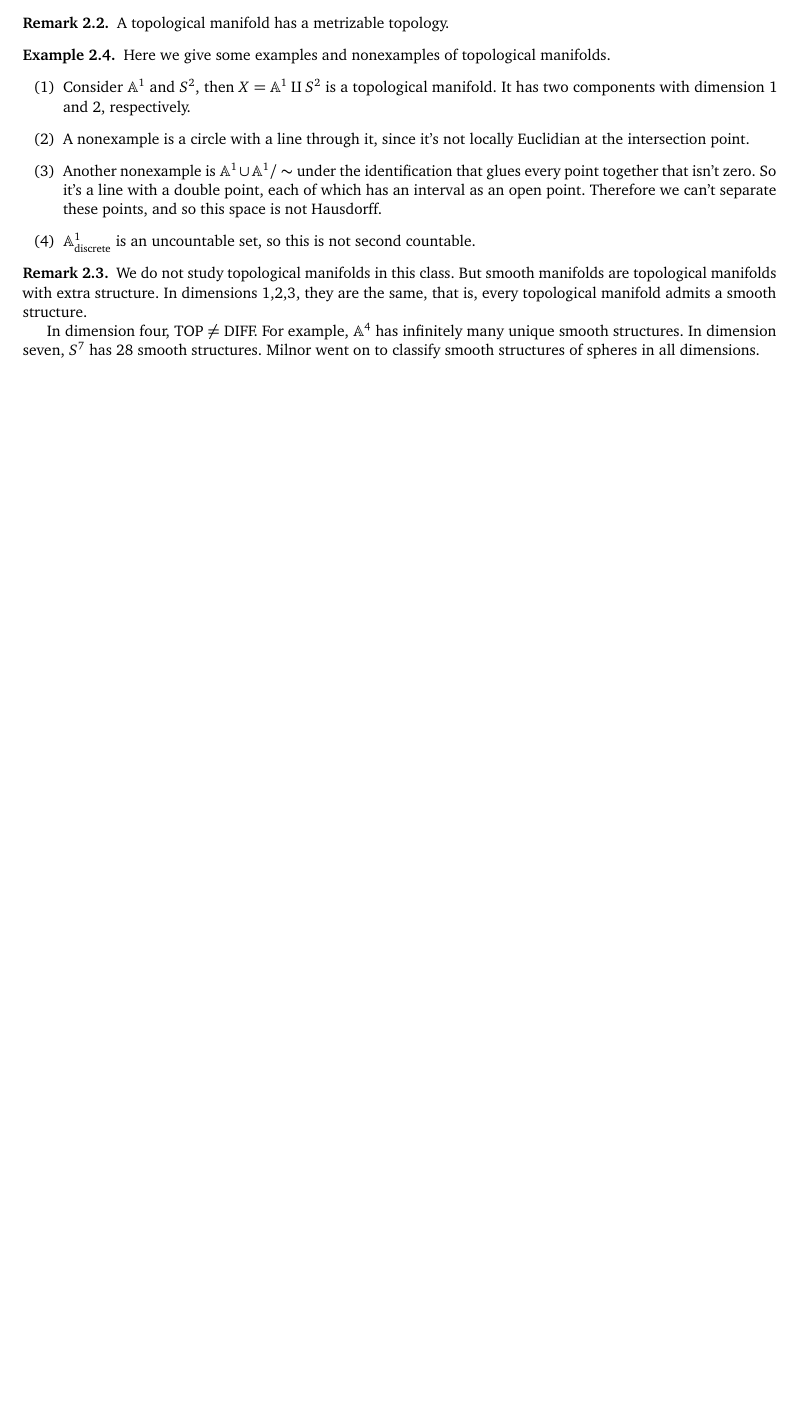
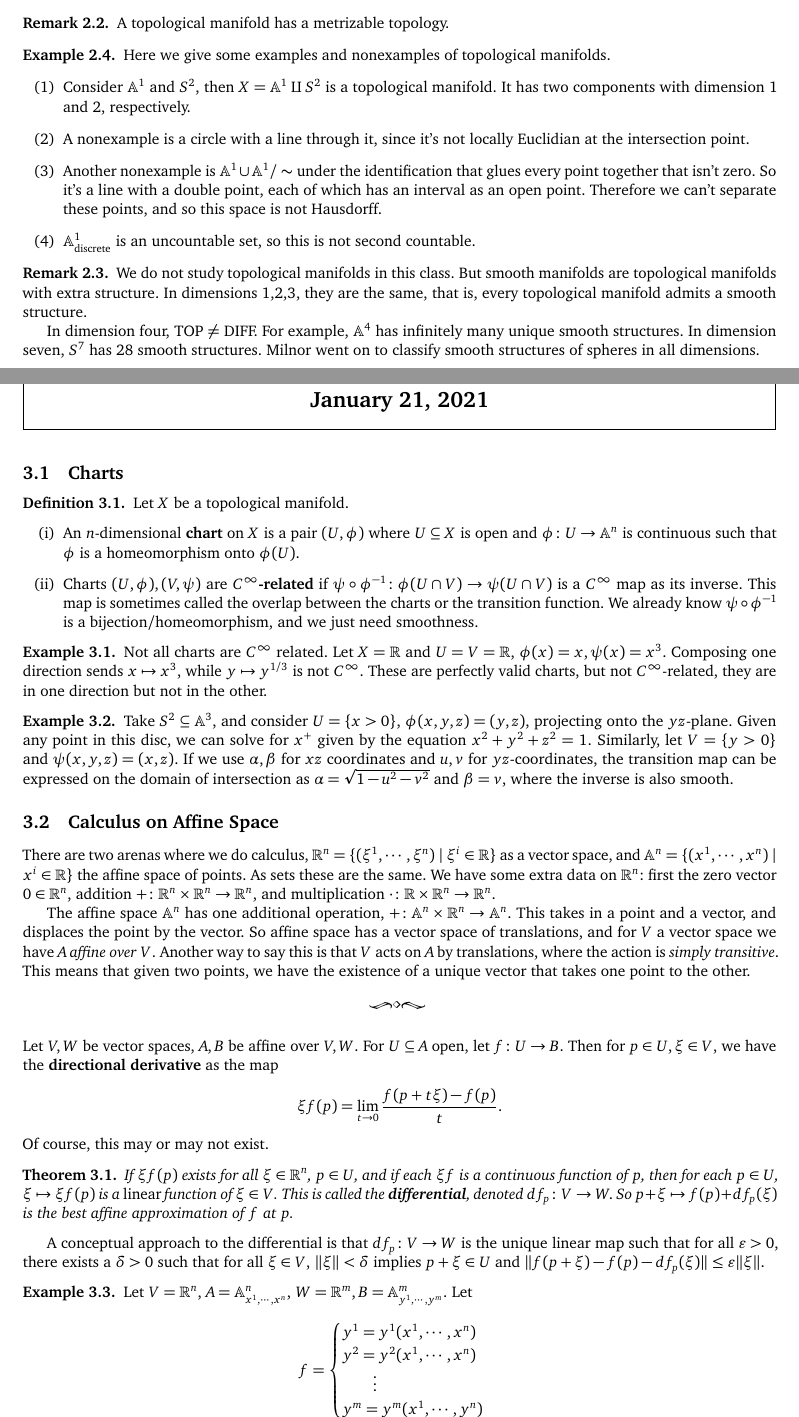
Before and after one commit to simonxiang1/math_notes, a LaTeX document (freshman_year/differential_topology/master_notes.tex, which reads freshman_year/differential_topology/lec_2.tex, freshman_year/differential_topology/lec_3.tex, freshman_year/differential_topology/notes_1.tex): part of page 4 of 4 before the commit and two parts of pages 4 and 5 of 8 after it, the two joined at a grey line, cut so that both start at the same text, the shorter picture padded with empty space. The pictures show the PDF file freshman_year/differential_topology/master_notes.pdf that the author committed with the source.

Commit message:
diff top lec 2 and 3

```diff
--- /dev/null
+++ b/freshman_year/differential_topology/lec_2.tex
@@ -0,0 +1,55 @@
+\section{January 21, 2021}
+\subsection{Charts}
+\begin{definition}[]
+    Let $X$ be a topological manifold.
+    \begin{enumerate}[label=(\roman*)]
+        \item An $n$-dimensional \textbf{chart} on $X$ is a pair $(U, \phi)$ where $U \subseteq X$ is open and $\phi \colon U \to \A^n $ is continuous such that $\phi$ is a homeomorphism onto $\phi(U)$.
+        \item Charts $(U, \phi), (V, \psi)$ are $C^{\infty}$\textbf{-related} if $\psi \circ  \phi ^{-1} \colon  \phi (U \cap V) \to \psi (U \cap V)$ is a $C^{\infty}$ map as its inverse. This map is sometimes called the overlap between the charts or the transition function. We already know $\psi \circ \phi ^{-1}$ is a bijection/homeomorphism, and we just need smoothness.
+    \end{enumerate}
+\end{definition}
+\begin{example}
+    Not all charts are $C^{\infty}$ related. Let $X=\R$ and $U=V=\R$, $\phi(x)=x, \psi (x)=x^3$. Composing one direction sends $x \mapsto  x^3$, while $y \mapsto  y^{1 /3}$ is not $C^{\infty}$. These are perfectly valid charts, but not $C^{\infty}$-related, they are in one direction but not in the other.
+\end{example}
+\begin{example}
+    Take $S^2 \subseteq \A^3$, and consider $U= \{x>0\} $, $\phi (x,y, z)=(y,z)$, projecting onto the $yz$-plane. Given any point in this disc, we can solve for $x^+$ given by the equation $x^2+y^2+z^2=1$. Similarly, let $V=\{y>0\} $ and $\psi(x,y,z)=(x,z)$. If we use $\alpha ,\beta $ for $xz$ coordinates and $u,v$ for $yz$-coordinates, the transition map can be expressed on the domain of intersection as $\alpha =\sqrt{1-u^2-v^2} $ and $\beta =v$, where the inverse is also smooth.
+\end{example}
+\subsection{Calculus on Affine Space}
+There are two arenas where we do calculus, $\R^n = \{(\xi^1,\cdots ,\xi^n )  \mid  \xi^i  \in \R\}  $ as a vector space, and $\A^n= \{(x^1,\cdots ,x^n )  \mid x^i  \in \R\}  $ the affine space of points. As sets these are the same. We have some extra data on $\R^n $: first the zero vector $0 \in \R^n $, addition $+ \colon \R^n \times \R^n  \to \R^n $, and multiplication $\cdot  \colon \R\times \R^n  \to \R^n $.
+
+The affine space $\A^n $ has one additional operation, $+ \colon \A^n  \times \R^n  \to \A^n $. This takes in a point and a vector, and displaces the point by the vector. So affine space has a vector space of translations, and for $V$ a vector space we have $A$ \emph{affine over} $V$. Another way to say this is that $V$ acts on $A$ by translations, where the action is \emph{simply transitive}. This means that given two points, we have the existence of a unique vector that takes one point to the other.
+
+\orbreak
+Let $V,W$ be vector spaces, $A,B$ be affine over $V,W$. For $U \subseteq A$ open, let $f \colon U \to B$. Then for $p \in U, \xi \in V$, we have the \textbf{directional derivative} as the map\[
+    \xi f(p)= \lim _{t \to  0}\frac{f(p+t \xi)-f(p)}{t}.
+\] Of course, this may or may not exist.
+\begin{theorem}
+    If $\xi f(p)$ exists for all $\xi \in \R^n $, $p \in  U$, and if each $\xi f$ is a continuous function of $p$, then for each $p \in U$, $\xi \mapsto  \xi f(p)$ is a \emph{linear} function of $\xi \in V$. This is called the \textbf{differential}, denoted $    df_p \colon V \to W.$ So $p+\xi \mapsto f(p)+d f_p(\xi)$ is the best affine approximation of $f$ at $p$.
+\end{theorem}
+A conceptual approach to the differential is that $df_p \colon V \to W$ is the unique linear map such that for all $\varepsilon >0$, there exists a $\delta >0$ such that for all $\xi \in V$, $\| \xi\|<\delta$ implies $p+\xi \in U$ and $\|f(p+\xi)-f(p)-df_p(\xi)\| \leq \varepsilon \|\xi\|$.
+\begin{example}
+    Let $V=\R^n $, $A=\A^n _{x^1,\cdots ,x^n } $, $W=\R^m, B=\A^m _{y^1,\cdots ,y^m}$. Let \[
+    f =
+    \begin{cases}
+        y^1=y^1(x^1,\cdots ,x^n )\\
+        y^2 = y^2(x^1,\cdots ,x^n )\\
+      \qquad  \vdots \\
+        y^m=y^m(x^1,\cdots ,y^n )
+    \end{cases}
+\] , $x^i  \colon \A^n  \to \R$, $(x^1,\cdots ,x^n ) \mapsto  x^i $. Then $d x^i _p$ is independent of $p \in \A^n $, $dx ^i  \colon \R^n  \to \R$ linear, $dx^i  \in {R^n}^* \colon (\xi ^1,\cdots ,\xi ^n )\mapsto \xi ^i $. Then $dx^1,\cdots ,dx^n $ is a \emph{basis} of ${\R^n }^* $, and the dual of the dual is $\R^n $, so we also have a basis for $\R^n $ by $\frac{\partial }{\partial x^1},\cdots ,\frac{\partial }{\partial x^n }$. We usually think of these as matrices, for example \[
+\frac{\partial }{\partial x_1}=
+\begin{pmatrix}
+    1 \\ 0 \\ \vdots \\ 0
+\end{pmatrix}, \quad dx^1=
+\begin{pmatrix}
+    1 & 0 & \cdots  & 0
+\end{pmatrix}, \quad dx^i  \left( \frac{\partial }{\partial x^j } \right) = \delta ^i _j .
+\] Since the differential $df_p \colon \R^n  \to \R^n $ is linear, $df_p\left( \frac{\partial }{\partial x^j }\right)=A_j ^i  \frac{\partial }{\partial y^i }$. Here we use up-down indices and sum over $i$. We have $A^i _j = \frac{\partial y^i }{\partial x^j }$, the partial derivative. So \[
+df_p\left( \frac{\partial }{\partial x^j } \right) = \frac{\partial y^i }{\partial x^i }\cdot \frac{\partial }{\partial y^i }, \quad df_p= \frac{\partial y^i }{\partial x^j }\frac{\partial }{\partial y^i }\otimes dx^j .
+\]
+\end{example}
+\begin{definition}[]
+    Given our standard setup, $f \colon U \to B$ is $C^{\infty}$ if the iterated directional derivatives \[
+    \xi_1\xi_2\cdots \xi_k f \colon U \to W
+    \] exist and are continuous for all $k \in \Z^{>0}$, $\xi_1,\cdots ,\xi_k \in V$.
+\end{definition}
+\begin{example}
@@ -0,0 +62,19 @@
+\end{example}
+
+\subsection{Smooth Manifolds (for real this time)}
+\begin{definition}[]
+    Let $X$ be a topological manifold.
+    \begin{enumerate}[label=(\roman*)]
+        \item An \textbf{atlas} on $X$ is a collection $\mathcal{A} = \{(U_{\alpha },\phi _{\alpha })\} _{\alpha \in A}$ such that
+            \begin{enumerate}
+                \item The charts cover $X$, that is, $\bigcup_{\alpha \in A} U\alpha =X$,
+                \item For all $\alpha_1,\alpha_2 \in A $, $(U_{\alpha_1} ,\phi_{\alpha_1 })$ and $(U_{\alpha_1 },\phi _{\alpha_2 })$ are $C^{\infty}$ related.
+            \end{enumerate}
+        \item An atlas is a \textbf{differentiable structure} on $X$ if in addition
+            \begin{enumerate}[label=(c)]
+                \item $\mathcal{A} $ is maximal: if $(U,\phi)$ is a chart which is $C^{\infty}$-related to all $(U_{\alpha },\phi_{\alpha }) \in \mathcal{A} $, then $(U, \phi) \in \mathcal{A} $.
+            \end{enumerate}
+        \item A \textbf{smooth manifold} is a pair $(X,\mathcal{A} )$ of a topological manifold and a differentiable structure.
+    \end{enumerate}
+\end{definition}
+\begin{remark}
--- /dev/null
+++ b/freshman_year/differential_topology/lec_3.tex
@@ -0,0 +5,3 @@
+    \coprod _{\alpha \in  A} x (U_{\alpha }) \xrightarrow{\underset{\alpha \in A}{\coprod} x _{\alpha }^{-1}}  M.
+\] Is this disjoint union a manifold? It's clearly locally Euclidian and Hausdorff, but whether or not it's second countable depends on the indexing set $A$.
+\begin{example}
@@ -0,0 +14 @@
+            \begin{enumerate}
@@ -0,0 +18,26 @@
+            \end{enumerate}
+        \item Let $V$ be a real vector space with positive dimension $n$, and $k \in \{0,1,\cdots ,n\} $. Then we define the \textbf{Grassmannian} $\operatorname{Gr}_k(V)$ as the set of $W \subseteq V$ subspaces of dimension $k$. For example, if $V=\A^2$ and $k=1$, then this is $\R \mathrm P^1$. In general, $\operatorname{Gr}_1(V)=\mathbb P V$ which is projective space.
+
+            To think about how to construct an atlas, let $w' \in  \operatorname{Gr}_k(V)$. Then $w'\oplus w''=V$ (dimension $k$ and $n-k$). Consider $\psi \colon \operatorname{Hom}(w', w'') \to \operatorname{Gr}_k(V)$, $L \mapsto  \Gamma_L$, the graph of $L.$ This is an injective map, and $U_{w''}:=\operatorname{im}\psi = \{ W \in  \operatorname{Gr}_k(V)  \mid w \cap w''=0\} $ (can't be vertical). Then $\psi ^{-1}$ is a chart with values in the vector space $\operatorname{Hom}(w',w'')$, and image $\psi=U_{w''}$ only depends on $w''$. It can be given an \emph{affine} space structure.
+    \end{enumerate}
+\end{example}
+
+Say we have spaces $A,B,C$ with $U \subseteq A, V \subseteq B$ open, and $f \colon U \to B$, $g \colon V \to C$. Since $f(U) \subseteq V, g \circ f \colon U \to C$.
+\begin{theorem}
+    If $f,g$ are $C^{\infty}$, then $g \circ f$ is $C^{\infty}$. Furthermore, we have $d( g \circ f) _p = dg _{f(p)}\circ df_p$, where $df_p \colon V \to W$, $dg _{f(p)}\colon W \to X$, $d(g \circ f)_p \colon V \to X$.
+\end{theorem}
+What does it mean for a map $f \colon M \to N$ between topological spaces to be smooth? If $p$ is a point, pick a chart $(U_{\alpha }, x_{\alpha })$ containing $p$ and another chart $(V_{\beta }, y _{\beta })$ containing $f(p)$.
+\begin{definition}[]
+    A function $f$ is $C^{\infty}$ at $p \in M$ if for some charts $(U _{\alpha }, x_{\alpha })$ about $p$ and $(V _{\beta },y _{\beta })$ about $f(p)$, the function \[
+        y_{\beta }\circ f \circ x _{\alpha }^{-1} \colon x_{\alpha }(U_{\alpha }) \to y_{\beta }(V_{\beta })
+    \] is $C^{\infty}$.
+\end{definition}
+\begin{lemma}
+    If the condition above is true for one choice of chart, then it is true for all choices of charts.
+\end{lemma}
+This relies on the fact that a composition of smooth maps is smooth and the chain rule. Explicitly, say $f$ is smooth. Then $(y\beta \circ f \circ x_{\alpha }^{-1})$ is $C^{\infty}$, and we compose with the transition function $(x _{\alpha }\circ x_{\alpha '}^{-1})$ to change charts. But this is a composition of $C^{\infty}$ maps, which is also $C^{\infty}$. Similarly, changing charts in the codomain gives the composition $(y _{\beta' }\circ y _{\beta }^{-1}) \circ (y _{\beta }\circ f \circ x _{\alpha }^{-1})$, which is $C^{\infty}$.
+\begin{example}
+    Let $f \colon S ^2 \to S ^2$ be the antipodal map. This is just the restriction of an affine map $f \colon \A^3 \to \A^3, (x,y,z)\mapsto (-x,-y,-z)$. If $p=(1 /\sqrt{2} , 1/\sqrt{2} ,0)$, $U_{\alpha }=\{x>0\} $, $f(p)=(-1 /\sqrt{2} , -1 /\sqrt{2} ,0)$, $V_{\beta }=\{y<0\} $. Then \[
+        y _{\beta }\circ f \circ x _{\alpha }^{-1} (u,v)= \left( -\sqrt{1-u^2-v^2} , -v \right) .
+    \]
+\end{example}
--- a/freshman_year/differential_topology/notes_1.tex
+++ b/freshman_year/differential_topology/notes_1.tex
@@ -12,0 +25,3 @@ A mapping $f \colon U \to \R^m $ of an open $U\subseteq \R^n $ is called \textbf
+        \xi _{\beta }= d (x _{\beta }\circ x _{\alpha }^{-1}) _{x _{\alpha }(p)}(\xi _{\alpha })
+    \] for all $\alpha ,\beta \in  A_p$. Here $\R^n  _{\alpha }$ denotes the vector space $\R^n $ thought of as displacements in the codomain of the coordinate map $x _{\alpha }\colon  U_{\alpha } \to \A^n $.
+\end{definition}
```
Also changed, not shown: freshman_year/differential_topology/master_notes.tex (+2 -0 lines), freshman_year/differential_topology/master_notes.pdf, freshman_year/differential_topology/lec_2.tex (13 more changed lines), freshman_year/differential_topology/lec_3.tex (13 more changed lines), freshman_year/differential_topology/notes_1.tex (14 more changed lines).
